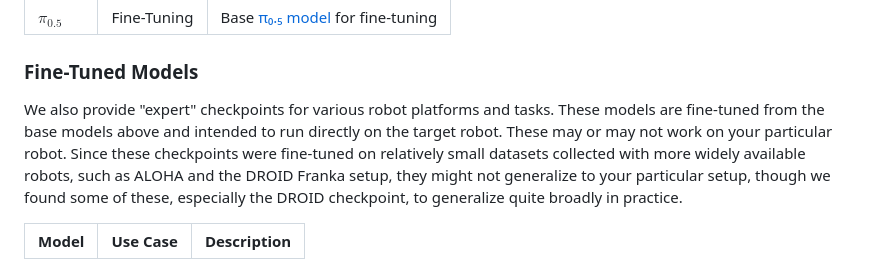
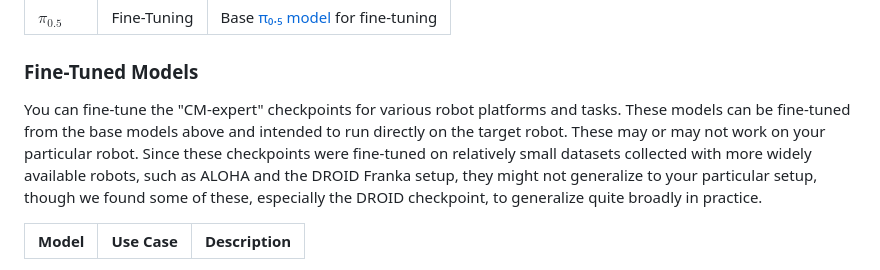
Before and after one commit to lbycdy/CM-VLA, a Markdown page: README.md, the part around the change. Drawn GitHub-style.

```diff
--- a/README.md
+++ b/README.md
@@ -42,7 +42,7 @@ We provide multiple base VLA model checkpoints. These checkpoints have been pre-
 | $\pi_{0.5}$    | Fine-Tuning | Base [π₀.₅ model](https://www.physicalintelligence.company/blog/pi05) for fine-tuning    |
 
 ### Fine-Tuned Models
-We also provide "expert" checkpoints for various robot platforms and tasks. These models are fine-tuned from the base models above and intended to run directly on the target robot. These may or may not work on your particular robot. Since these checkpoints were fine-tuned on relatively small datasets collected with more widely available robots, such as ALOHA and the DROID Franka setup, they might not generalize to your particular setup, though we found some of these, especially the DROID checkpoint, to generalize quite broadly in practice.
+You can fine-tune the "CM-expert" checkpoints for various robot platforms and tasks. These models can be fine-tuned from the base models above and intended to run directly on the target robot. These may or may not work on your particular robot. Since these checkpoints were fine-tuned on relatively small datasets collected with more widely available robots, such as ALOHA and the DROID Franka setup, they might not generalize to your particular setup, though we found some of these, especially the DROID checkpoint, to generalize quite broadly in practice.
 
 | Model                    | Use Case    | Description                                                                                                                                                                                              |
 | ------------------------ | ----------- | -------------------------------------------------------------------------------------------------------------------------------------------------------------------------------------------------------- |
```
